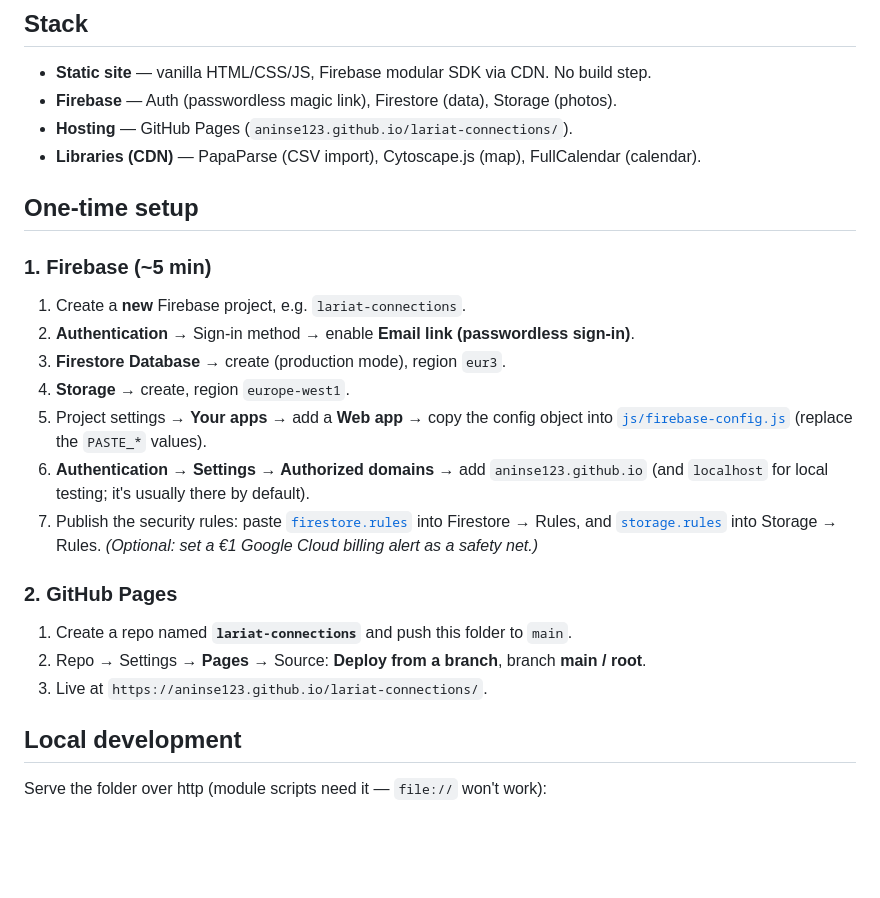
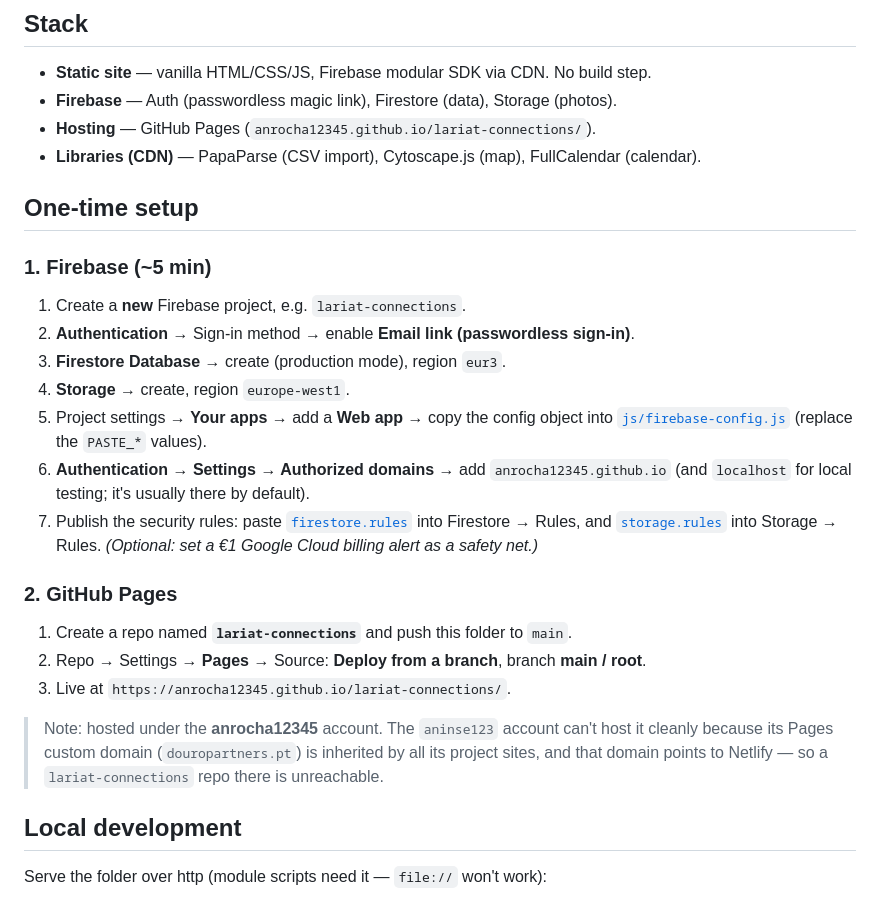
Before and after one commit to anrocha12345/lariat-connections, a Markdown page: README.md, the part around the change. Rendered like a GitHub page; blank space fills up the shorter version.

Commit message:
Update README hosting URLs to anrocha12345 account

```diff
--- a/README.md
+++ b/README.md
@@ -10,7 +10,7 @@ no code, repo, or Firebase project with it.
 ## Stack
 - **Static site** — vanilla HTML/CSS/JS, Firebase modular SDK via CDN. No build step.
 - **Firebase** — Auth (passwordless magic link), Firestore (data), Storage (photos).
-- **Hosting** — GitHub Pages (`aninse123.github.io/lariat-connections/`).
+- **Hosting** — GitHub Pages (`anrocha12345.github.io/lariat-connections/`).
 - **Libraries (CDN)** — PapaParse (CSV import), Cytoscape.js (map), FullCalendar (calendar).
 
 ## One-time setup
@@ -22,7 +22,7 @@ no code, repo, or Firebase project with it.
 4. **Storage** → create, region `europe-west1`.
 5. Project settings → **Your apps** → add a **Web app** → copy the config object into
    [`js/firebase-config.js`](js/firebase-config.js) (replace the `PASTE_*` values).
-6. **Authentication → Settings → Authorized domains** → add `aninse123.github.io`
+6. **Authentication → Settings → Authorized domains** → add `anrocha12345.github.io`
    (and `localhost` for local testing; it's usually there by default).
 7. Publish the security rules: paste [`firestore.rules`](firestore.rules) into
    Firestore → Rules, and [`storage.rules`](storage.rules) into Storage → Rules.
@@ -31,7 +31,11 @@ no code, repo, or Firebase project with it.
 ### 2. GitHub Pages
 1. Create a repo named **`lariat-connections`** and push this folder to `main`.
 2. Repo → Settings → **Pages** → Source: **Deploy from a branch**, branch **main / root**.
-3. Live at `https://aninse123.github.io/lariat-connections/`.
+3. Live at `https://anrocha12345.github.io/lariat-connections/`.
+
+> Note: hosted under the **anrocha12345** account. The `aninse123` account can't host it
+> cleanly because its Pages custom domain (`douropartners.pt`) is inherited by all its project
+> sites, and that domain points to Netlify — so a `lariat-connections` repo there is unreachable.
 
 ## Local development
 Serve the folder over http (module scripts need it — `file://` won't work):
```
